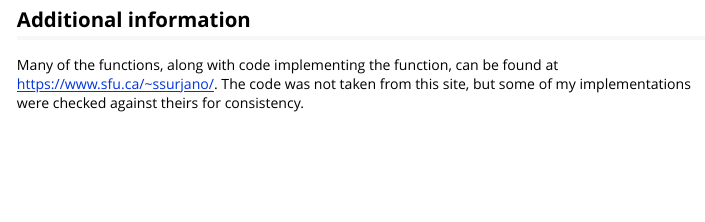
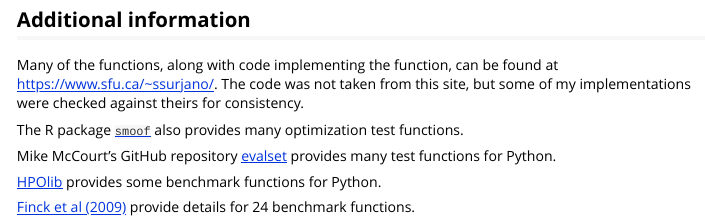
Before and after one commit to CollinErickson/TestFunctions, an R Markdown document (vignettes/AnIntroductiontoTestFunctions.Rmd): the page in a window 1100 px wide, from 2690 px down. Rendered offline with R 4.5, knitr and Pandoc, with nearby package versions; some code elsewhere in the file could not run offline.

Commit message:
Added references to other sources of test functions

```diff
--- a/vignettes/AnIntroductiontoTestFunctions.Rmd
+++ b/vignettes/AnIntroductiontoTestFunctions.Rmd
@@ -97,3 +97,11 @@ ContourFunctions::cf(add_zoom(banana, c(.2,.5), c(.8,1)))
 ## Additional information
 
 Many of the functions, along with code implementing the function, can be found at <https://www.sfu.ca/~ssurjano/>. The code was not taken from this site, but some of my implementations were checked against theirs for consistency.
+
+The R package [`smoof`](https://cran.r-project.org/package=smoof) also provides many optimization test functions.
+
+Mike McCourt's GitHub repository [evalset](https://github.com/sigopt/evalset) provides many test functions for Python.
+
+[HPOlib](http://www.automl.org/benchmarks.html) provides some benchmark functions for Python.
+
+[Finck et al (2009)](http://citeseerx.ist.psu.edu/viewdoc/download?doi=10.1.1.232.650&rep=rep1&type=pdf) provide details for 24 benchmark functions.
```
